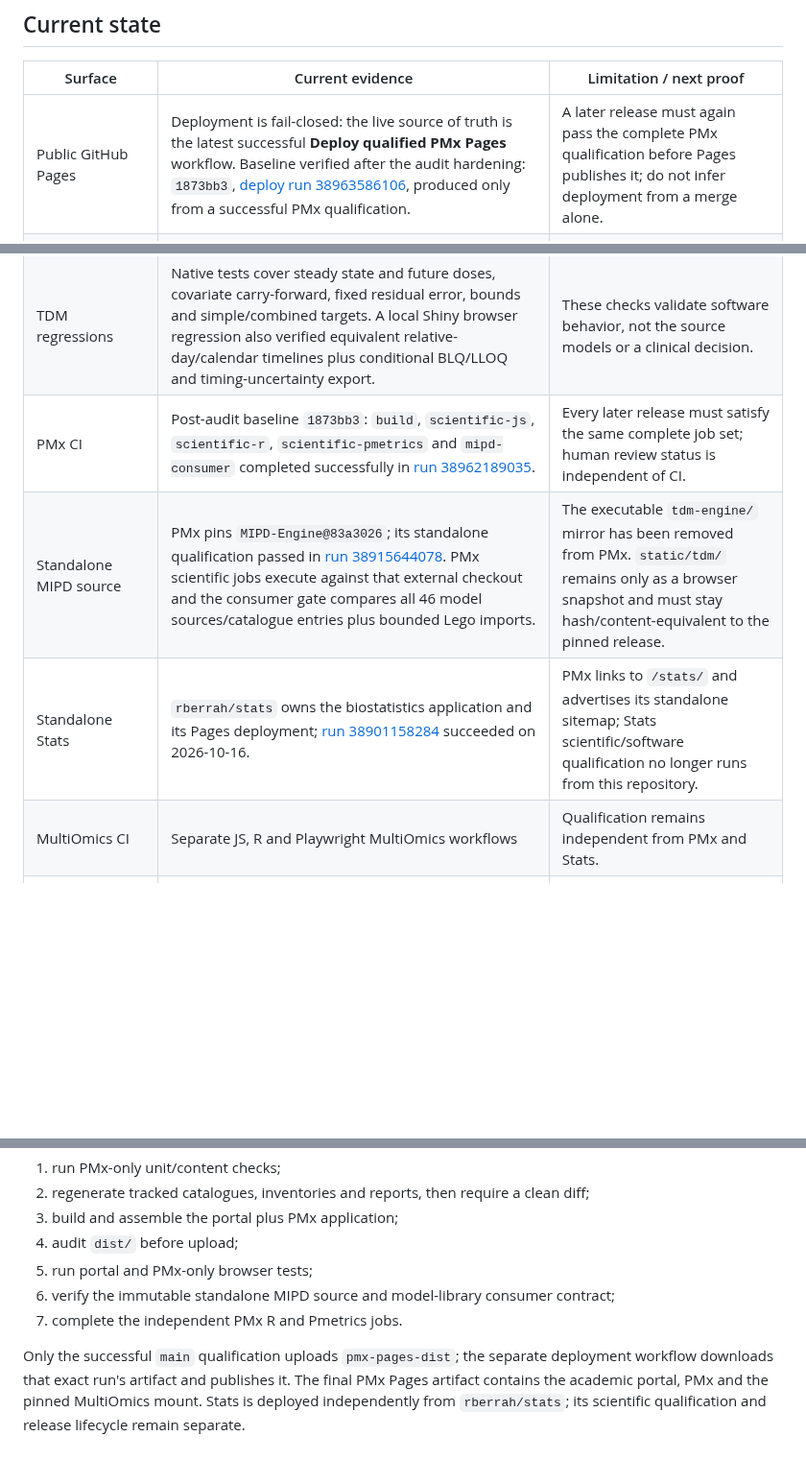
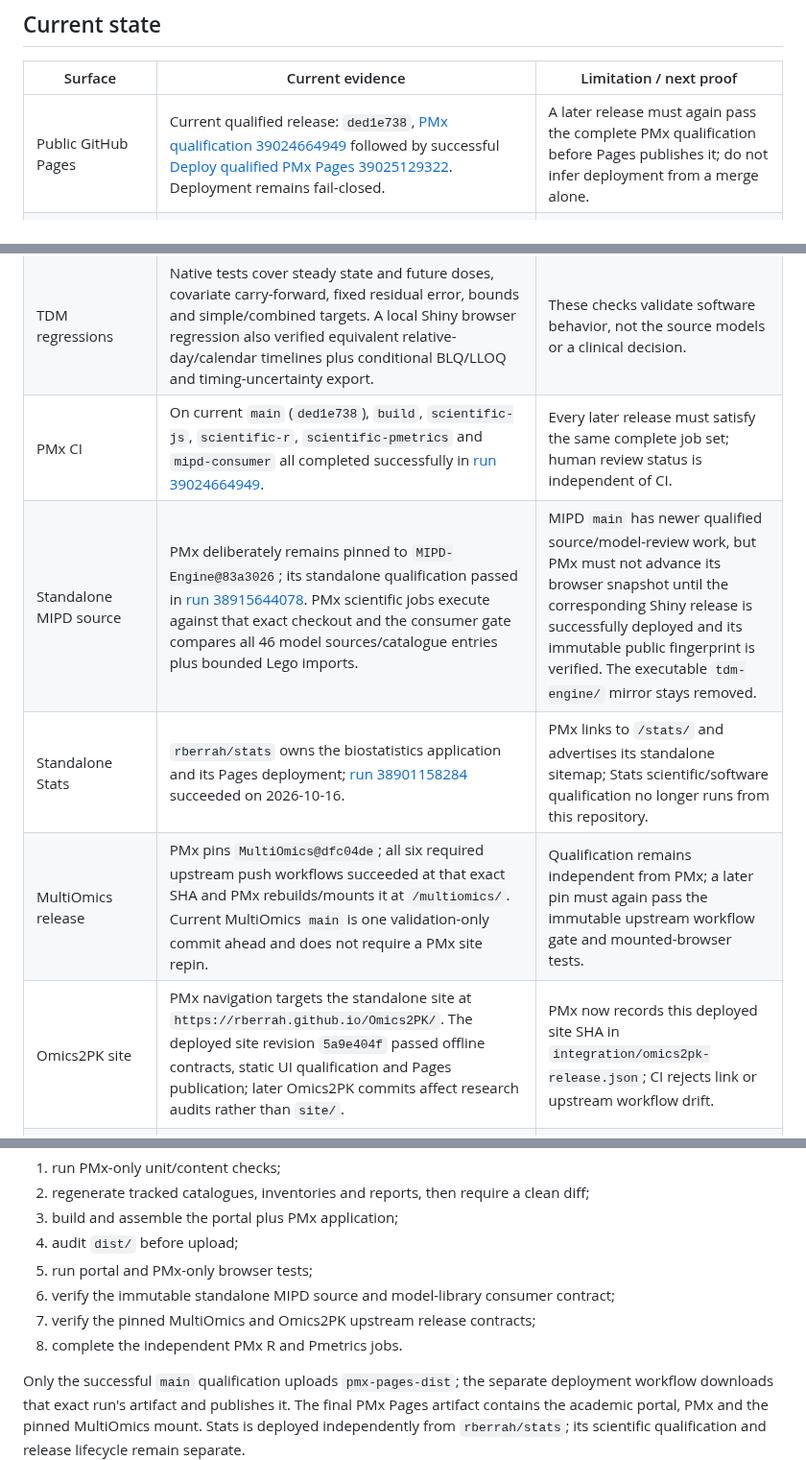
Before and after one commit to rberrah/rberrah.github.io, a Markdown page: docs/deployment-status.md, 3 parts joined by grey strips. Shown at 96% size. GitHub-like rendering; blank space fills up the shorter version.

Commit message:
docs: refresh cross-repository deployment evidence

```diff
--- a/docs/deployment-status.md
+++ b/docs/deployment-status.md
@@ -7,14 +7,15 @@ This document contains only the current state. Earlier deployment notes are in
 
 | Surface | Current evidence | Limitation / next proof |
 | --- | --- | --- |
-| Public GitHub Pages | Deployment is fail-closed: the live source of truth is the latest successful **Deploy qualified PMx Pages** workflow. Baseline verified after the audit hardening: `1873bb3`, [deploy run 38963586106](https://github.com/rberrah/rberrah.github.io/actions/runs/38963586106), produced only from a successful PMx qualification. | A later release must again pass the complete PMx qualification before Pages publishes it; do not infer deployment from a merge alone. |
+| Public GitHub Pages | Current qualified release: `ded1e738`, [PMx qualification 39024664949](https://github.com/rberrah/rberrah.github.io/actions/runs/39024664949) followed by successful [Deploy qualified PMx Pages 39025129322](https://github.com/rberrah/rberrah.github.io/actions/runs/39025129322). Deployment remains fail-closed. | A later release must again pass the complete PMx qualification before Pages publishes it; do not infer deployment from a merge alone. |
 | Local Pages candidate | PMx checks, Svelte check/build and the public-artifact audit passed. The release run passed 20 portal browser tests and 365 PMx browser tests; 27 engine-dependent cases were skipped by configuration. | The skipped Shiny-dependent paths remain covered by their local engine suites and require a compatible live engine for browser execution. |
 | Laboratory transfers | Oral absorption and IV infusion preserve route, dosing compartment, dose, interval and infusion duration across TDM/DDI/PD; 16 deterministic JS scenarios, 32 native/regenerated mrgsolve comparisons and all six browser paths passed | This is software equivalence for the bounded teaching models, not clinical validation. |
 | TDM regressions | Native tests cover steady state and future doses, covariate carry-forward, fixed residual error, bounds and simple/combined targets. A local Shiny browser regression also verified equivalent relative-day/calendar timelines plus conditional BLQ/LLOQ and timing-uncertainty export. | These checks validate software behavior, not the source models or a clinical decision. |
-| PMx CI | Post-audit baseline `1873bb3`: `build`, `scientific-js`, `scientific-r`, `scientific-pmetrics` and `mipd-consumer` completed successfully in [run 38962189035](https://github.com/rberrah/rberrah.github.io/actions/runs/38962189035). | Every later release must satisfy the same complete job set; human review status is independent of CI. |
-| Standalone MIPD source | PMx pins `MIPD-Engine@83a3026`; its standalone qualification passed in [run 38915644078](https://github.com/rberrah/MIPD-Engine/actions/runs/38915644078). PMx scientific jobs execute against that external checkout and the consumer gate compares all 46 model sources/catalogue entries plus bounded Lego imports. | The executable `tdm-engine/` mirror has been removed from PMx. `static/tdm/` remains only as a browser snapshot and must stay hash/content-equivalent to the pinned release. |
+| PMx CI | On current `main` (`ded1e738`), `build`, `scientific-js`, `scientific-r`, `scientific-pmetrics` and `mipd-consumer` all completed successfully in [run 39024664949](https://github.com/rberrah/rberrah.github.io/actions/runs/39024664949). | Every later release must satisfy the same complete job set; human review status is independent of CI. |
+| Standalone MIPD source | PMx deliberately remains pinned to `MIPD-Engine@83a3026`; its standalone qualification passed in [run 38915644078](https://github.com/rberrah/MIPD-Engine/actions/runs/38915644078). PMx scientific jobs execute against that exact checkout and the consumer gate compares all 46 model sources/catalogue entries plus bounded Lego imports. | MIPD `main` has newer qualified source/model-review work, but PMx must not advance its browser snapshot until the corresponding Shiny release is successfully deployed and its immutable public fingerprint is verified. The executable `tdm-engine/` mirror stays removed. |
 | Standalone Stats | `rberrah/stats` owns the biostatistics application and its Pages deployment; [run 38901158284](https://github.com/rberrah/stats/actions/runs/38901158284) succeeded on 2026-10-16. | PMx links to `/stats/` and advertises its standalone sitemap; Stats scientific/software qualification no longer runs from this repository. |
-| MultiOmics CI | Separate JS, R and Playwright MultiOmics workflows | Qualification remains independent from PMx and Stats. |
+| MultiOmics release | PMx pins `MultiOmics@dfc04de`; all six required upstream push workflows succeeded at that exact SHA and PMx rebuilds/mounts it at `/multiomics/`. Current MultiOmics `main` is one validation-only commit ahead and does not require a PMx site repin. | Qualification remains independent from PMx; a later pin must again pass the immutable upstream workflow gate and mounted-browser tests. |
+| Omics2PK site | PMx navigation targets the standalone site at `https://rberrah.github.io/Omics2PK/`. The deployed site revision `5a9e404f` passed offline contracts, static UI qualification and Pages publication; later Omics2PK commits affect research audits rather than `site/`. | PMx now records this deployed site SHA in `integration/omics2pk-release.json`; CI rejects link or upstream workflow drift. |
 | Public Shiny | Bundle `12698610` was deployed on 2026-10-16. A live browser check returned HTTP 200, exposed `library` and `custom` sources, and displayed `mrgsolve + mapbayr`. | Posit deployment is separate from Pages; repository changes do not update it automatically. Live two-session privacy and interrupted-calculation checks remain pending. |
 | Pmetrics local/repository | Pmetrics 3.2.6 compile, simulation, MAP backend and official-example checks are configured | Native result depends on a compatible R/Rust toolchain. |
 | Pmetrics public Shiny | **Disabled explicitly** | The current Shinyapps.io image cannot build the Pmetrics 3.2.6 dependency chain. The public manifest rejects accidental inclusion; local and dedicated CI support remain available. |
@@ -38,7 +39,8 @@ Before a Pages upload, the common pull-request/`main` qualification must:
 4. audit `dist/` before upload;
 5. run portal and PMx-only browser tests;
 6. verify the immutable standalone MIPD source and model-library consumer contract;
-7. complete the independent PMx R and Pmetrics jobs.
+7. verify the pinned MultiOmics and Omics2PK upstream release contracts;
+8. complete the independent PMx R and Pmetrics jobs.
 
 Only the successful `main` qualification uploads `pmx-pages-dist`; the separate
 deployment workflow downloads that exact run's artifact and publishes it. The
```
Also changed, not shown: other parts of docs/deployment-status.md (+1 -1 lines).
